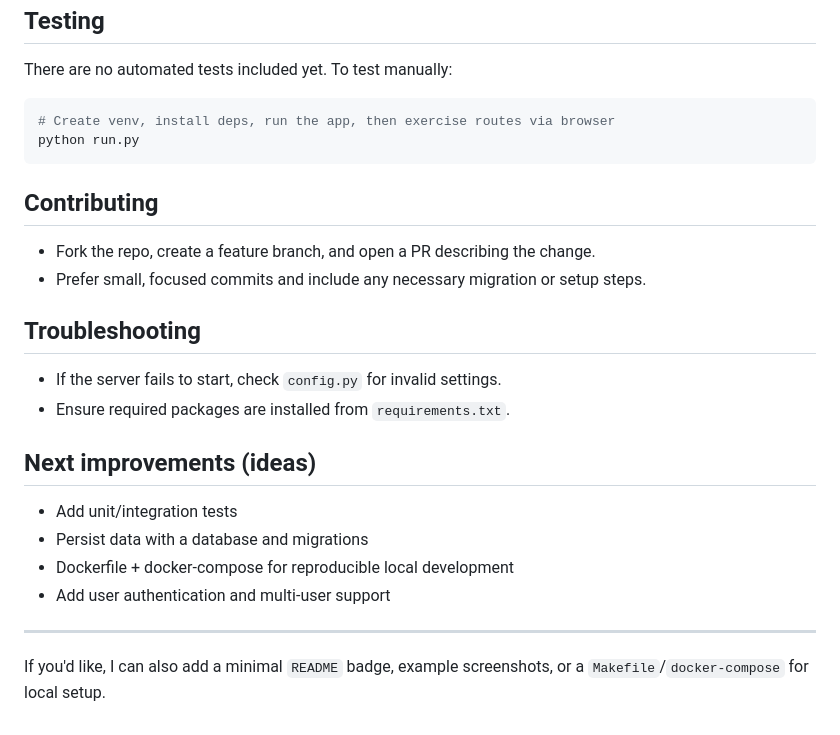
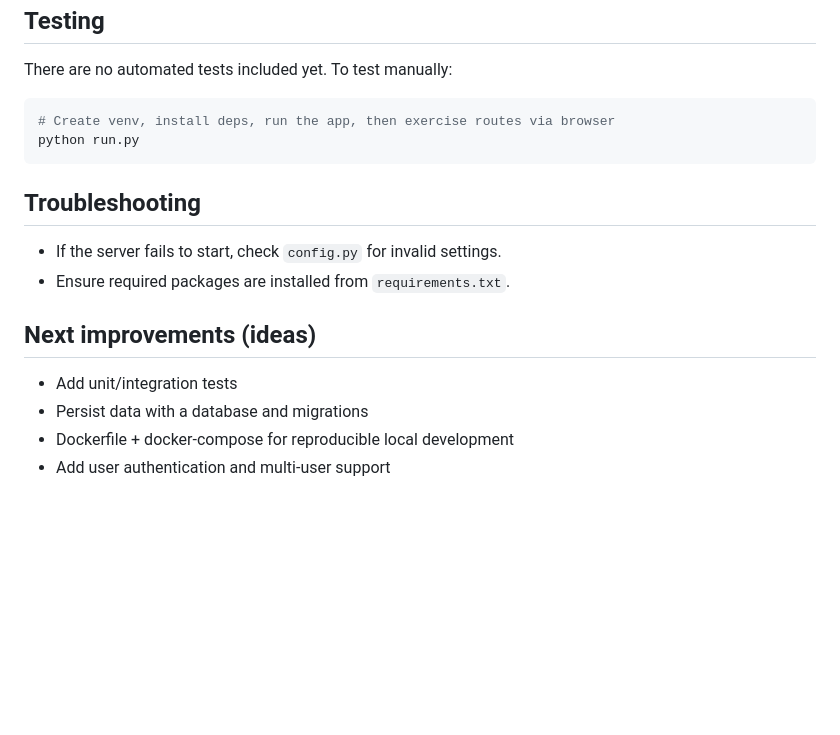
Before and after one commit to Uncer10ty/Fynance, a Markdown page: README.md, the part around the change. Drawn GitHub-style; blank space fills up the shorter version.

````diff
--- a/README.md
+++ b/README.md
@@ -91,10 +91,6 @@ There are no automated tests included yet. To test manually:
 python run.py
 ```
 
-## Contributing
-- Fork the repo, create a feature branch, and open a PR describing the change.
-- Prefer small, focused commits and include any necessary migration or setup steps.
-
 ## Troubleshooting
 - If the server fails to start, check `config.py` for invalid settings.
 - Ensure required packages are installed from `requirements.txt`.
@@ -104,6 +100,3 @@ python run.py
 - Persist data with a database and migrations
 - Dockerfile + docker-compose for reproducible local development
 - Add user authentication and multi-user support
-
-----
-If you'd like, I can also add a minimal `README` badge, example screenshots, or a `Makefile`/`docker-compose` for local setup.
````
